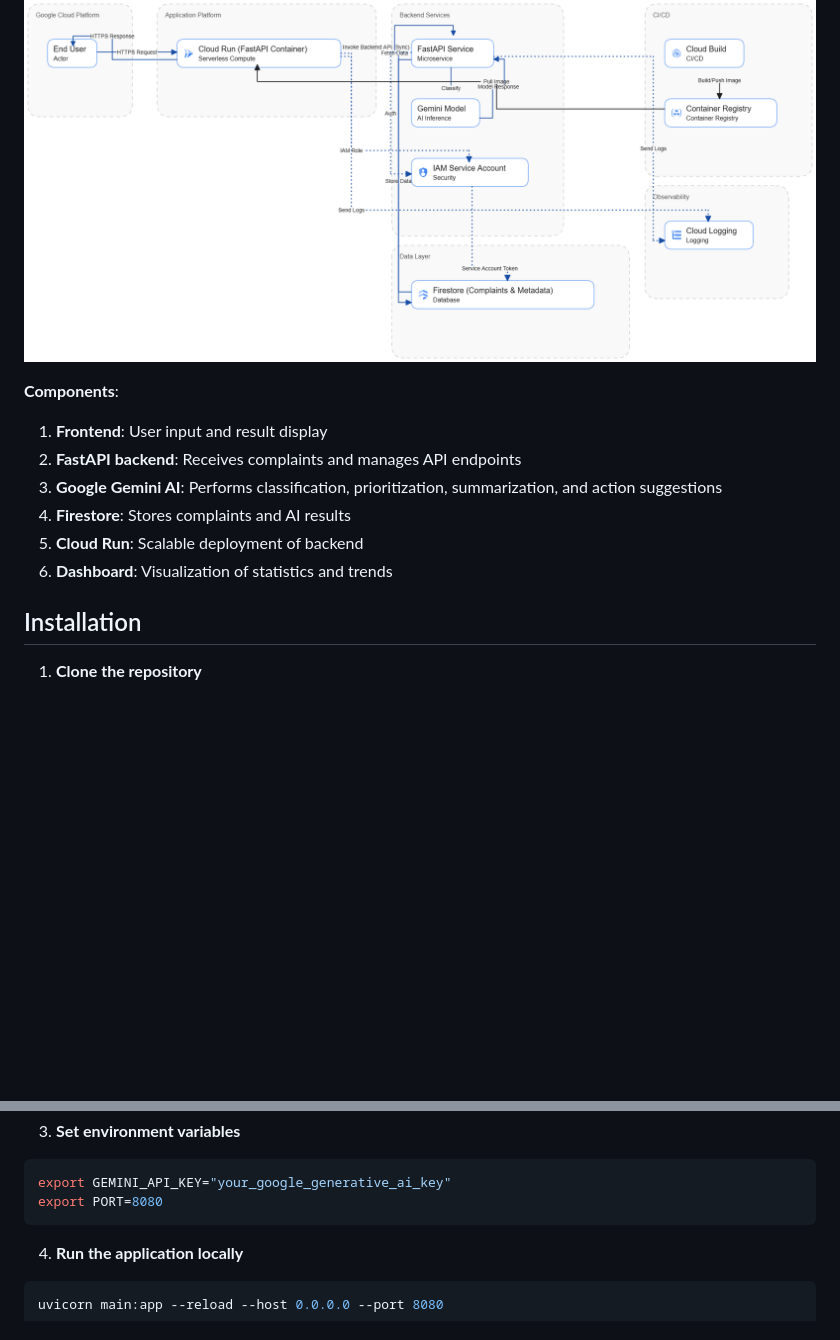
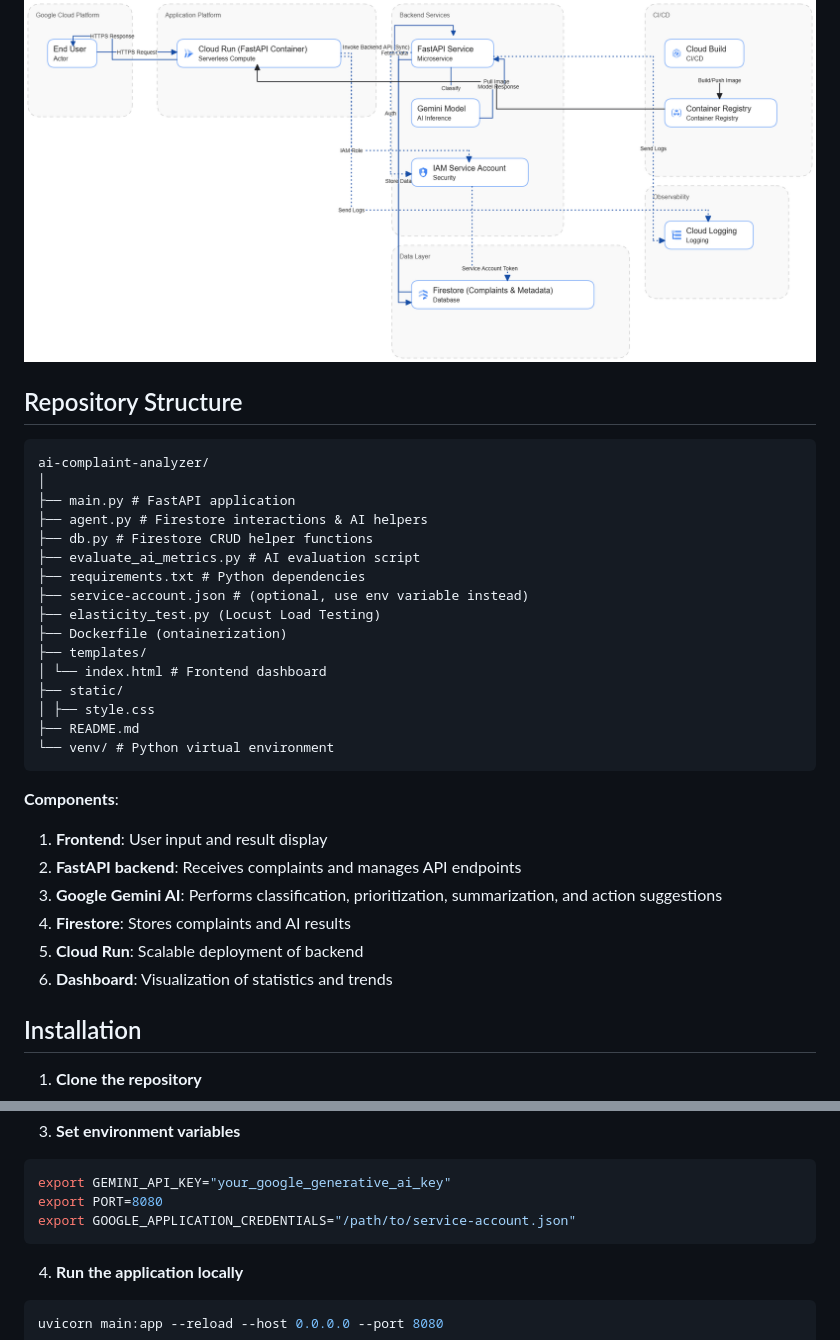
Before and after one commit to DivyasreeSunkesula/ai-complaint-analyzer, a Markdown page: README.md, 2 parts joined by grey strips. Rendered like a GitHub page; blank space fills up the shorter version.

````diff
--- a/README.md
+++ b/README.md
@@ -22,6 +22,26 @@
 
 ![Architecture Diagram](docs/architecture.png)
 
+## Repository Structure
+```
+ai-complaint-analyzer/
+│
+├── main.py # FastAPI application
+├── agent.py # Firestore interactions & AI helpers
+├── db.py # Firestore CRUD helper functions
+├── evaluate_ai_metrics.py # AI evaluation script
+├── requirements.txt # Python dependencies
+├── service-account.json # (optional, use env variable instead)
+├── elasticity_test.py (Locust Load Testing)
+├── Dockerfile (ontainerization)
+├── templates/
+│ └── index.html # Frontend dashboard
+├── static/
+│ ├── style.css
+├── README.md
+└── venv/ # Python virtual environment
+```
+
 **Components**:
 
 1. **Frontend**: User input and result display
@@ -30,6 +50,7 @@
 4. **Firestore**: Stores complaints and AI results
 5. **Cloud Run**: Scalable deployment of backend
 6. **Dashboard**: Visualization of statistics and trends
+
 
 ## Installation
 
@@ -50,6 +71,7 @@ pip install -r requirements.txt
 ```bash
 export GEMINI_API_KEY="your_google_generative_ai_key"
 export PORT=8080
+export GOOGLE_APPLICATION_CREDENTIALS="/path/to/service-account.json"
 ```
 
 4. **Run the application locally**
````
